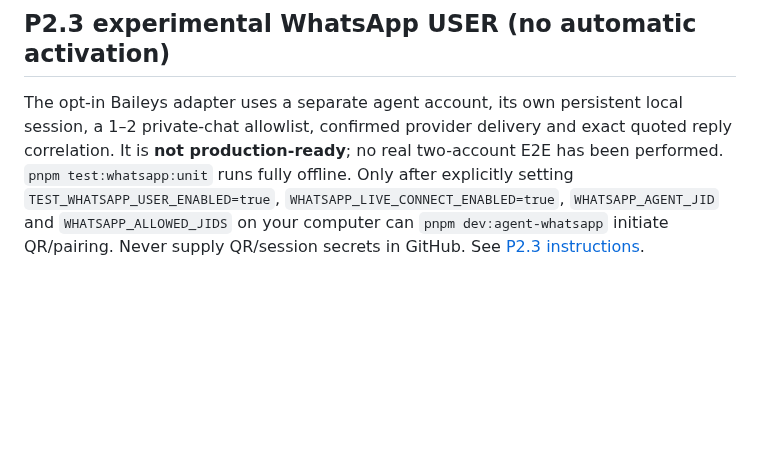
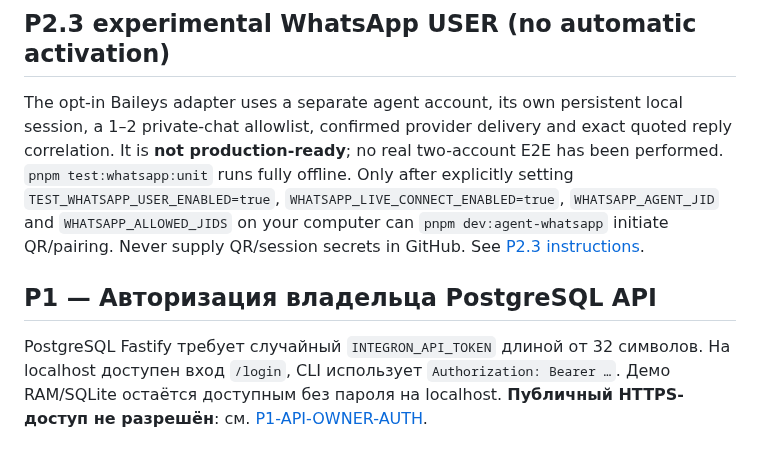
Before and after one commit to Mindsurfer7/integron, a Markdown page: README.md, the part around the change. GitHub-like rendering; blank space fills up the shorter version.

Commit message:
docs(auth): link owner login guide

```diff
--- a/README.md
+++ b/README.md
@@ -93,3 +93,8 @@ setting `TEST_WHATSAPP_USER_ENABLED=true`, `WHATSAPP_LIVE_CONNECT_ENABLED=true`,
 `WHATSAPP_AGENT_JID` and `WHATSAPP_ALLOWED_JIDS` on your computer can
 `pnpm dev:agent-whatsapp` initiate QR/pairing. Never supply QR/session secrets in
 GitHub. See [P2.3 instructions](docs/P2-3-WHATSAPP-SPIKE.md).
+
+
+## P1 — Авторизация владельца PostgreSQL API
+
+PostgreSQL Fastify требует случайный `INTEGRON_API_TOKEN` длиной от 32 символов. На localhost доступен вход `/login`, CLI использует `Authorization: Bearer …`. Демо RAM/SQLite остаётся доступным без пароля на localhost. **Публичный HTTPS-доступ не разрешён**: см. [P1-API-OWNER-AUTH](docs/P1-API-OWNER-AUTH.md).
```
